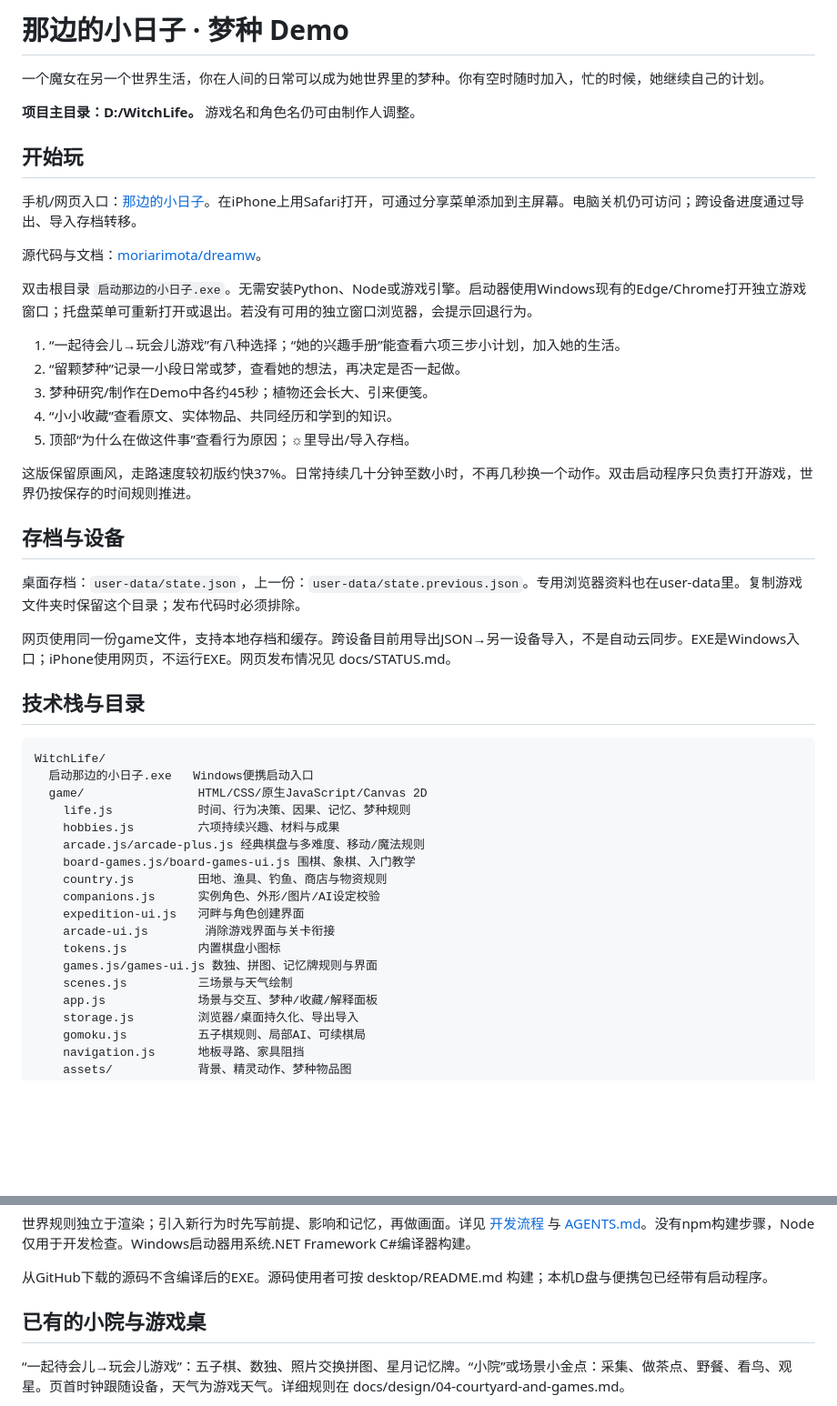
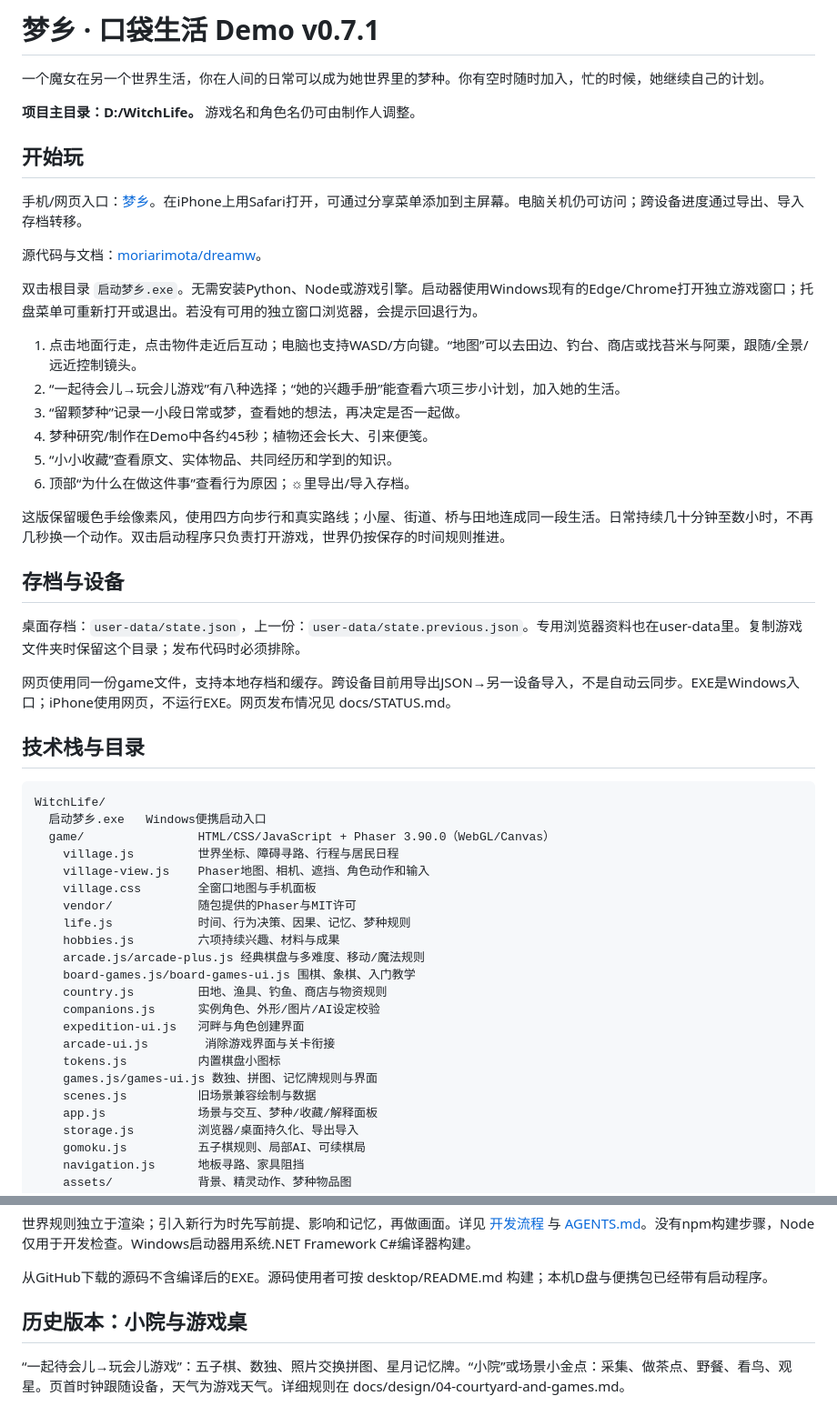
Before and after one commit to moriarimota/dreamw, a Markdown page: README.md, 2 parts joined by grey strips. Shown at 91% size. Drawn GitHub-style; blank space fills up the shorter version.

````diff
--- a/README.md
+++ b/README.md
@@ -1,4 +1,4 @@
-# 那边的小日子 · 梦种 Demo
+# 梦乡 · 口袋生活 Demo v0.7.1
 
 一个魔女在另一个世界生活，你在人间的日常可以成为她世界里的梦种。你有空时随时加入，忙的时候，她继续自己的计划。
 
@@ -6,19 +6,20 @@
 
 ## 开始玩
 
-手机/网页入口：[那边的小日子](https://moriarimota.github.io/dreamw/)。在iPhone上用Safari打开，可通过分享菜单添加到主屏幕。电脑关机仍可访问；跨设备进度通过导出、导入存档转移。
+手机/网页入口：[梦乡](https://moriarimota.github.io/dreamw/)。在iPhone上用Safari打开，可通过分享菜单添加到主屏幕。电脑关机仍可访问；跨设备进度通过导出、导入存档转移。
 
 源代码与文档：[moriarimota/dreamw](https://github.com/moriarimota/dreamw)。
 
-双击根目录 `启动那边的小日子.exe`。无需安装Python、Node或游戏引擎。启动器使用Windows现有的Edge/Chrome打开独立游戏窗口；托盘菜单可重新打开或退出。若没有可用的独立窗口浏览器，会提示回退行为。
+双击根目录 `启动梦乡.exe`。无需安装Python、Node或游戏引擎。启动器使用Windows现有的Edge/Chrome打开独立游戏窗口；托盘菜单可重新打开或退出。若没有可用的独立窗口浏览器，会提示回退行为。
 
-1. “一起待会儿→玩会儿游戏”有八种选择；“她的兴趣手册”能查看六项三步小计划，加入她的生活。
+1. 点击地面行走，点击物件走近后互动；电脑也支持WASD/方向键。“地图”可以去田边、钓台、商店或找苔米与阿栗，跟随/全景/远近控制镜头。
+2. “一起待会儿→玩会儿游戏”有八种选择；“她的兴趣手册”能查看六项三步小计划，加入她的生活。
 2. “留颗梦种”记录一小段日常或梦，查看她的想法，再决定是否一起做。
 3. 梦种研究/制作在Demo中各约45秒；植物还会长大、引来便笺。
 4. “小小收藏”查看原文、实体物品、共同经历和学到的知识。
 5. 顶部“为什么在做这件事”查看行为原因；☼里导出/导入存档。
 
-这版保留原画风，走路速度较初版约快37%。日常持续几十分钟至数小时，不再几秒换一个动作。双击启动程序只负责打开游戏，世界仍按保存的时间规则推进。
+这版保留暖色手绘像素风，使用四方向步行和真实路线；小屋、街道、桥与田地连成同一段生活。日常持续几十分钟至数小时，不再几秒换一个动作。双击启动程序只负责打开游戏，世界仍按保存的时间规则推进。
 
 ## 存档与设备
 
@@ -30,8 +31,12 @@
 
 ```text
 WitchLife/
-  启动那边的小日子.exe   Windows便携启动入口
-  game/                HTML/CSS/原生JavaScript/Canvas 2D
+  启动梦乡.exe   Windows便携启动入口
+  game/                HTML/CSS/JavaScript + Phaser 3.90.0（WebGL/Canvas）
+    village.js         世界坐标、障碍寻路、行程与居民日程
+    village-view.js    Phaser地图、相机、遮挡、角色动作和输入
+    village.css        全窗口地图与手机面板
+    vendor/            随包提供的Phaser与MIT许可
     life.js            时间、行为决策、因果、记忆、梦种规则
     hobbies.js         六项持续兴趣、材料与成果
     arcade.js/arcade-plus.js 经典棋盘与多难度、移动/魔法规则
@@ -42,7 +47,7 @@ WitchLife/
     arcade-ui.js        消除游戏界面与关卡衔接
     tokens.js          内置棋盘小图标
     games.js/games-ui.js 数独、拼图、记忆牌规则与界面
-    scenes.js          三场景与天气绘制
+    scenes.js          旧场景兼容绘制与数据
     app.js             场景与交互、梦种/收藏/解释面板
     storage.js         浏览器/桌面持久化、导出导入
     gomoku.js          五子棋规则、局部AI、可续棋局
@@ -74,7 +79,7 @@ ChatGPT会员与API独立计费：[官方说明](https://help.openai.com/en/arti
 
 从GitHub下载的源码不含编译后的EXE。源码使用者可按 desktop/README.md 构建；本机D盘与便携包已经带有启动程序。
 
-## 已有的小院与游戏桌
+## 历史版本：小院与游戏桌
 
 “一起待会儿→玩会儿游戏”：五子棋、数独、照片交换拼图、星月记忆牌。“小院”或场景小金点：采集、做茶点、野餐、看鸟、观星。页首时钟跟随设备，天气为游戏天气。详细规则在 docs/design/04-courtyard-and-games.md。
 
````
Also changed, not shown: other parts of README.md (+16 -0 lines), AGENTS.md (+16 -2 lines).
